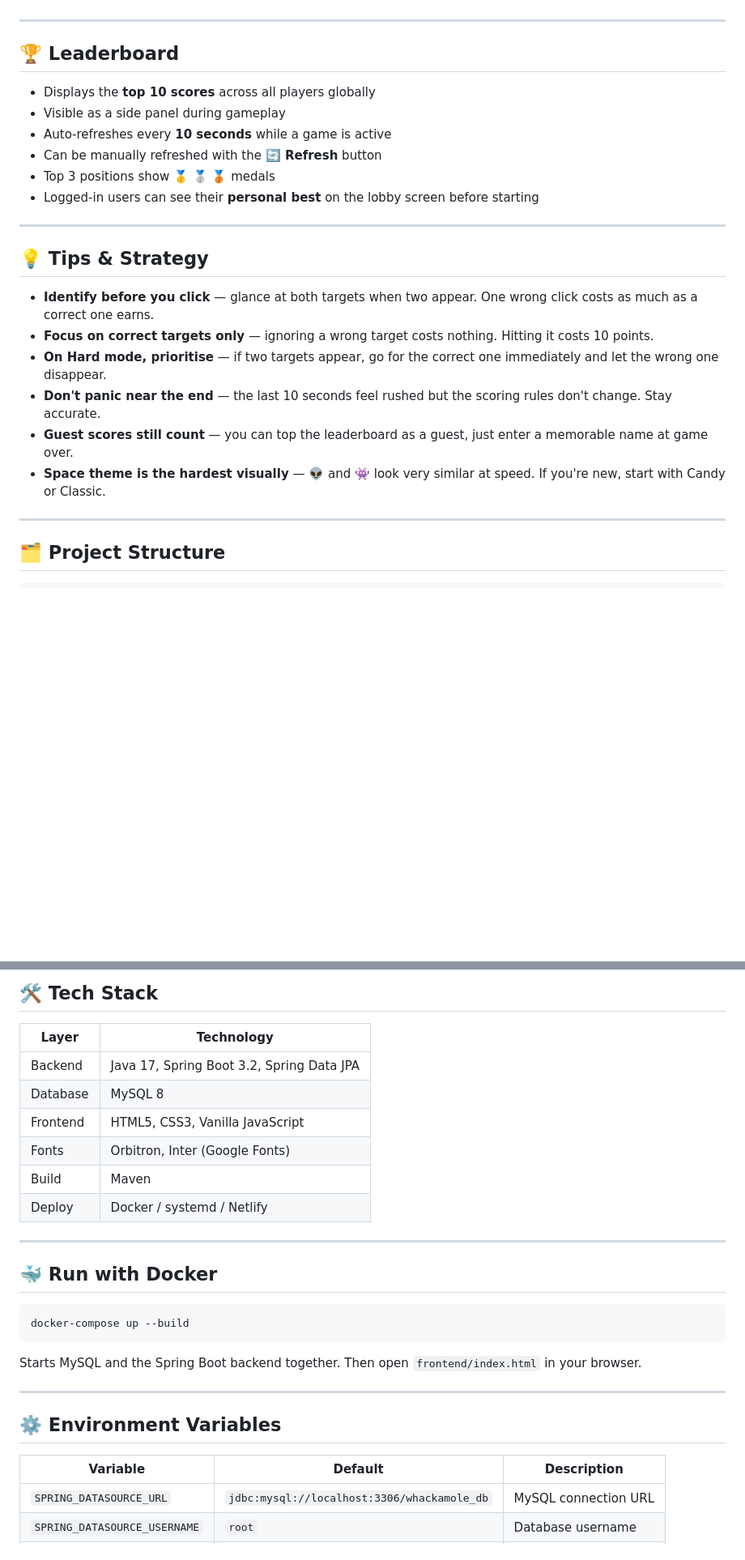
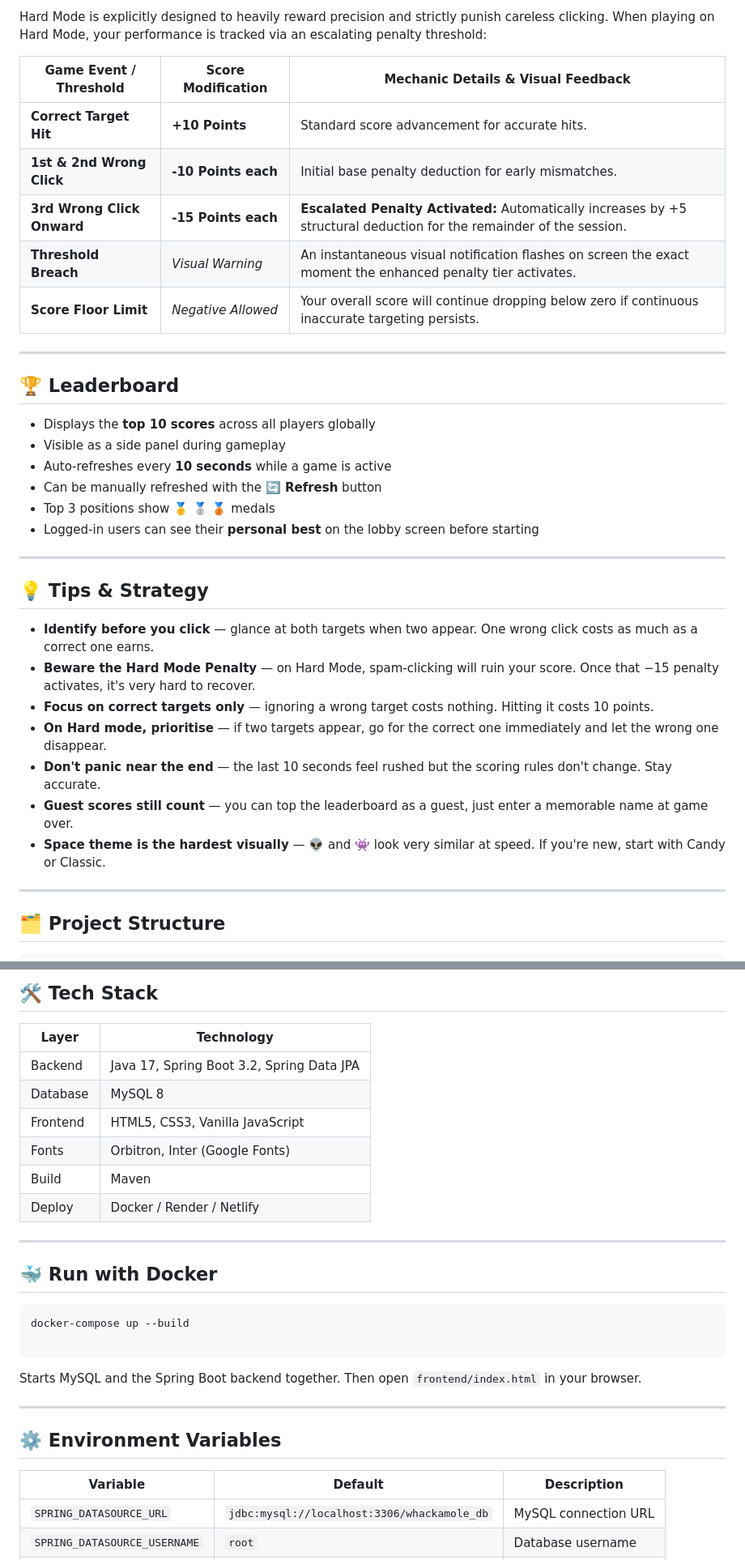
Before and after one commit to Jupatikotivenkatesh/Whack-A-Hole-game, a Markdown page: README.md, 2 parts joined by grey strips. Shown at 81% size. GitHub-like rendering; blank space fills up the shorter version.

Commit message:
Revise README for improved clarity and formatting
Updated README.md to enhance formatting, correct table of contents, and improve clarity of game instructions.

````diff
--- a/README.md
+++ b/README.md
@@ -266,25 +303,35 @@ Targets only stay for **2 seconds** and spawn every **1.5 seconds**. At this lev
+Hard Mode is explicitly designed to heavily reward precision and strictly punish careless clicking. When playing on Hard Mode, your performance is tracked via an escalating penalty threshold:
+
+| Game Event / Threshold | Score Modification | Mechanic Details & Visual Feedback |
+| --- | --- | --- |
+| **Correct Target Hit** | **+10 Points** | Standard score advancement for accurate hits. |
+| **1st & 2nd Wrong Click** | **-10 Points each** | Initial base penalty deduction for early mismatches. |
+| **3rd Wrong Click Onward** | **-15 Points each** | **Escalated Penalty Activated:** Automatically increases by +5 structural deduction for the remainder of the session. |
+| **Threshold Breach** | *Visual Warning* | An instantaneous visual notification flashes on screen the exact moment the enhanced penalty tier activates. |
+| **Score Floor Limit** | *Negative Allowed* | Your overall score will continue dropping below zero if continuous inaccurate targeting persists. |
 
 ---
 
 ## 🏆 Leaderboard
 
-- Displays the **top 10 scores** across all players globally
-- Visible as a side panel during gameplay
-- Auto-refreshes every **10 seconds** while a game is active
-- Can be manually refreshed with the **🔄 Refresh** button
-- Top 3 positions show 🥇 🥈 🥉 medals
-- Logged-in users can see their **personal best** on the lobby screen before starting
+* Displays the **top 10 scores** across all players globally
+* Visible as a side panel during gameplay
+* Auto-refreshes every **10 seconds** while a game is active
+* Can be manually refreshed with the **🔄 Refresh** button
+* Top 3 positions show 🥇 🥈 🥉 medals
+* Logged-in users can see their **personal best** on the lobby screen before starting
 
 ---
 
 ## 💡 Tips & Strategy
 
-- **Identify before you click** — glance at both targets when two appear. One wrong click costs as much as a correct one earns.
-- **Focus on correct targets only** — ignoring a wrong target costs nothing. Hitting it costs 10 points.
-- **On Hard mode, prioritise** — if two targets appear, go for the correct one immediately and let the wrong one disappear.
-- **Don't panic near the end** — the last 10 seconds feel rushed but the scoring rules don't change. Stay accurate.
-- **Guest scores still count** — you can top the leaderboard as a guest, just enter a memorable name at game over.
-- **Space theme is the hardest visually** — 👽 and 👾 look very similar at speed. If you're new, start with Candy or Classic.
+* **Identify before you click** — glance at both targets when two appear. One wrong click costs as much as a correct one earns.
+* **Beware the Hard Mode Penalty** — on Hard Mode, spam-clicking will ruin your score. Once that −15 penalty activates, it's very hard to recover.
+* **Focus on correct targets only** — ignoring a wrong target costs nothing. Hitting it costs 10 points.
+* **On Hard mode, prioritise** — if two targets appear, go for the correct one immediately and let the wrong one disappear.
+* **Don't panic near the end** — the last 10 seconds feel rushed but the scoring rules don't change. Stay accurate.
+* **Guest scores still count** — you can top the leaderboard as a guest, just enter a memorable name at game over.
+* **Space theme is the hardest visually** — 👽 and 👾 look very similar at speed. If you're new, start with Candy or Classic.
 
 ---
 
@@ -339,13 +387,13 @@ whack-a-hole-game/
 ## 🛠 Tech Stack
 
 | Layer | Technology |
-|-------|-----------|
+| --- | --- |
 | Backend | Java 17, Spring Boot 3.2, Spring Data JPA |
 | Database | MySQL 8 |
 | Frontend | HTML5, CSS3, Vanilla JavaScript |
 | Fonts | Orbitron, Inter (Google Fonts) |
 | Build | Maven |
-| Deploy | Docker / systemd / Netlify |
+| Deploy | Docker / Render / Netlify |
 
 ---
 
@@ -353,6 +401,7 @@ whack-a-hole-game/
 
 ```bash
 docker-compose up --build
+
 ```
 
 Starts MySQL and the Spring Boot backend together. Then open `frontend/index.html` in your browser.
@@ -362,7 +411,7 @@ Starts MySQL and the Spring Boot backend together. Then open `frontend/index.htm
 ## ⚙️ Environment Variables
 
 | Variable | Default | Description |
-|----------|---------|-------------|
+| --- | --- | --- |
 | `SPRING_DATASOURCE_URL` | `jdbc:mysql://localhost:3306/whackamole_db` | MySQL connection URL |
 | `SPRING_DATASOURCE_USERNAME` | `root` | Database username |
 | `SPRING_DATASOURCE_PASSWORD` | `root` | Database password |
````
Also changed, not shown: other parts of README.md (+94 -52 lines).
